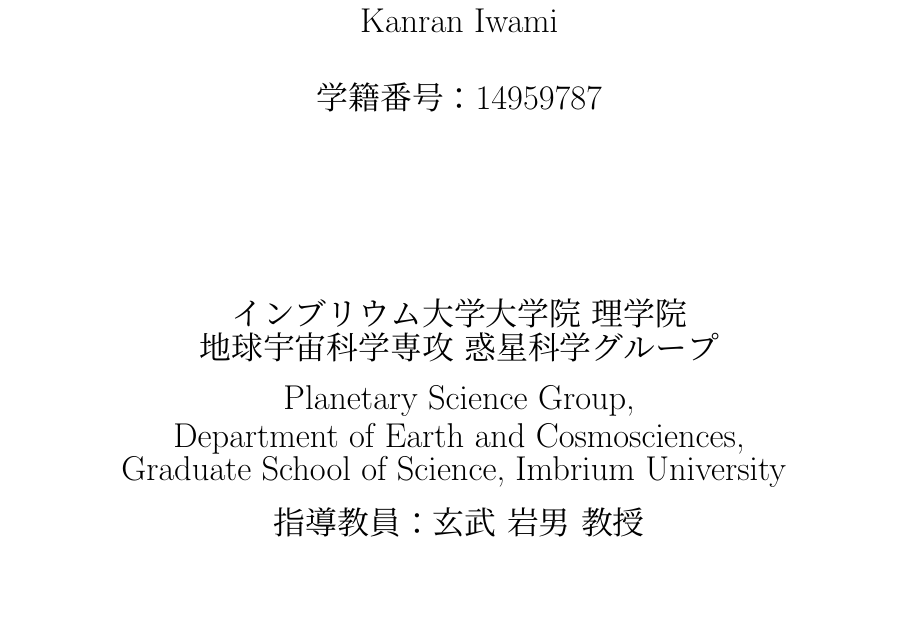
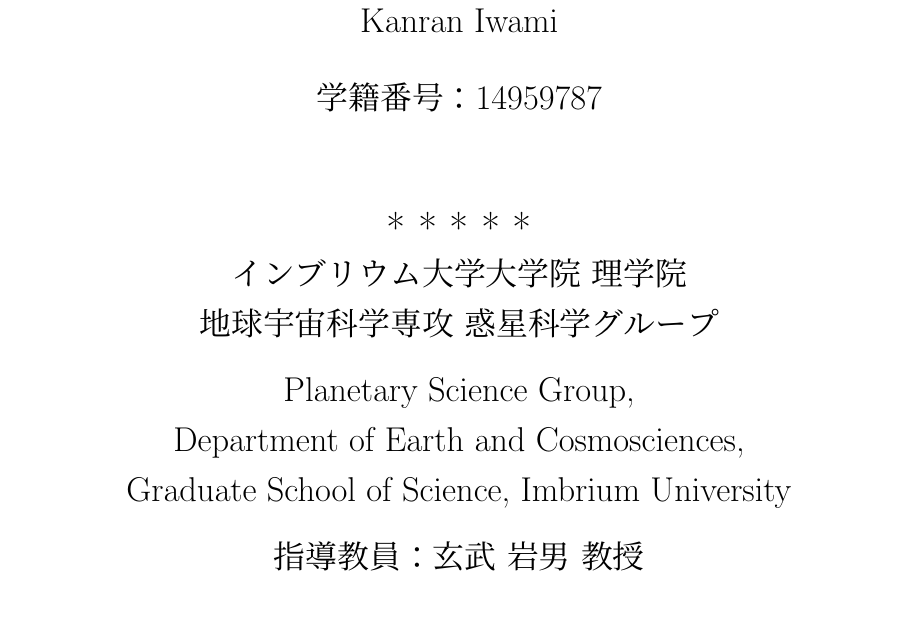
Before and after one commit to matryo-sika/epmaketitle, a LaTeX document (test.tex, which reads epmaketitle.sty): part of the page, cut so that both start at the same text. Compiled offline with upLaTeX and dvipdfmx.

Commit message:
飾り文字の位置が上下対称にならない問題を解決

```diff
--- a/epmaketitle.sty
+++ b/epmaketitle.sty
@@ -1,10 +1,10 @@
 % epmaketitle.sty
 % Author: Matsuoka Ryo
 % Release: 2019/12/05
-% Last modified: 2019/12/05
+% Last modified: 2019/12/06
 
 \usepackage[absolute,overlay]{textpos}
-\usepackage{ifthen}
+\usepackage{adjustbox}
 
 % Range Parameter & Decoration
 \newcommand{\titlecenterline}{0.25\paperheight}
@@ -12,10 +12,13 @@
 \newcommand{\studentidtopline}{0.55\paperheight}
 \newcommand{\facultycenterline}{0.75\paperheight}
 \newcommand{\datecenterline}{0.92\paperheight}
-\newcommand{\epmktdeco}{$\ast\ast\ast\ast\ast$}
+\newcommand{\epmktdeco}{\adjustbox{raise=2pt}{\textasteriskcentered\ \textasteriskcentered\ \textasteriskcentered\ \textasteriskcentered\ \textasteriskcentered}}
+
+\newcommand{\epmktdecotop}{\ \\\epmktdeco}
+\newcommand{\epmktdecobot}{\epmktdeco\\\ }
+% 何らかの空白を上下に入れないと改行が不ぞろいになる
 
 \textblockorigin{0mm}{0mm} % Origin of the textblock in the paper
-
 
 \def\title#1{\gdef\@title{#1}}
 \def\author#1{\gdef\@author{#1}}
@@ -72,28 +75,30 @@
 
 		% Faculty & Advisor Parts
 		\begin{textblock*}{0.8\linewidth}[0.5,0.5](0.5\paperwidth,\facultycenterline)%
-			\newcount\paracntr
+
+			% faculty, facultyEN, advisor が宣言されていないとき，飾り文字を入れない
 			\ifx\@faculty\empty
 				\ifx\@facultyEN\empty
-					\def\facswitch\empty
+					\ifx\@advisor\empty
+						\def\nodeco\empty
+					\fi
 				\fi
 			\fi
-			{\huge \epmktdeco}
-			\vskip 0.01\paperheight
+			\ifx\nodeco\undefined
+				{\huge \epmktdecotop\leavevmode\\}
+			\fi
 			\ifx\@faculty\empty\else
-				{\LARGE \@faculty}\leavevmode\\
+				{\LARGE \@faculty\leavevmode\\[3mm]}
 			\fi
 			\ifx\@facultyEN\empty\else
-				{\LARGE \@facultyEN}
+				{\LARGE \@facultyEN\leavevmode\\[3mm]}
 			\fi
-			\ifx\facswitch\undefined
-				\vskip 0.01\paperheight
+			\ifx\@advisor\empty\else
+				{\LARGE 指導教員：\@advisor\leavevmode\\}
 			\fi
-			\if\@advisor\empty\else
-				{\LARGE 指導教員：\@advisor}
+			\ifx\nodeco\undefined
+				{\huge \epmktdecobot}
 			\fi
-			\vskip 0.01\paperheight
-			{\huge \epmktdeco}
 		\end{textblock*}\par
 
 		% Date Part
--- a/test.tex
+++ b/test.tex
@@ -3,24 +3,29 @@
 
 
 \title{地殻構成岩石が大気海洋系の酸化還元収支に及ぼす影響}
+
 \titleEN{Effect of the crustal rock component on the redox budget of the atmosphere-ocean system}
+
 \author{橄欖 岩美}
+
 \authorEN{Kanran Iwami}
-\date{2019/12/04}
+
+\date{2019/12/06}
 
 \faculty{
 	インブリウム大学大学院 理学院\\
 	地球宇宙科学専攻 惑星科学グループ
 }
 \facultyEN{
-	Planetary Science Group, \\[-2mm]
+	Planetary Science Group, \\
 	Department of Earth and Cosmosciences, \\
 	Graduate School of Science, Imbrium University
 }
 
 \advisor{玄武 岩男 教授}
+
 \studentid{14959787}
-\renewcommand{\epmktdeco}{}
+
 \begin{document}
 \begin{titlepage}
 \epmaketitle
```
Also changed, not shown: test.pdf, epmaketitle.sty (1 more changed lines).
